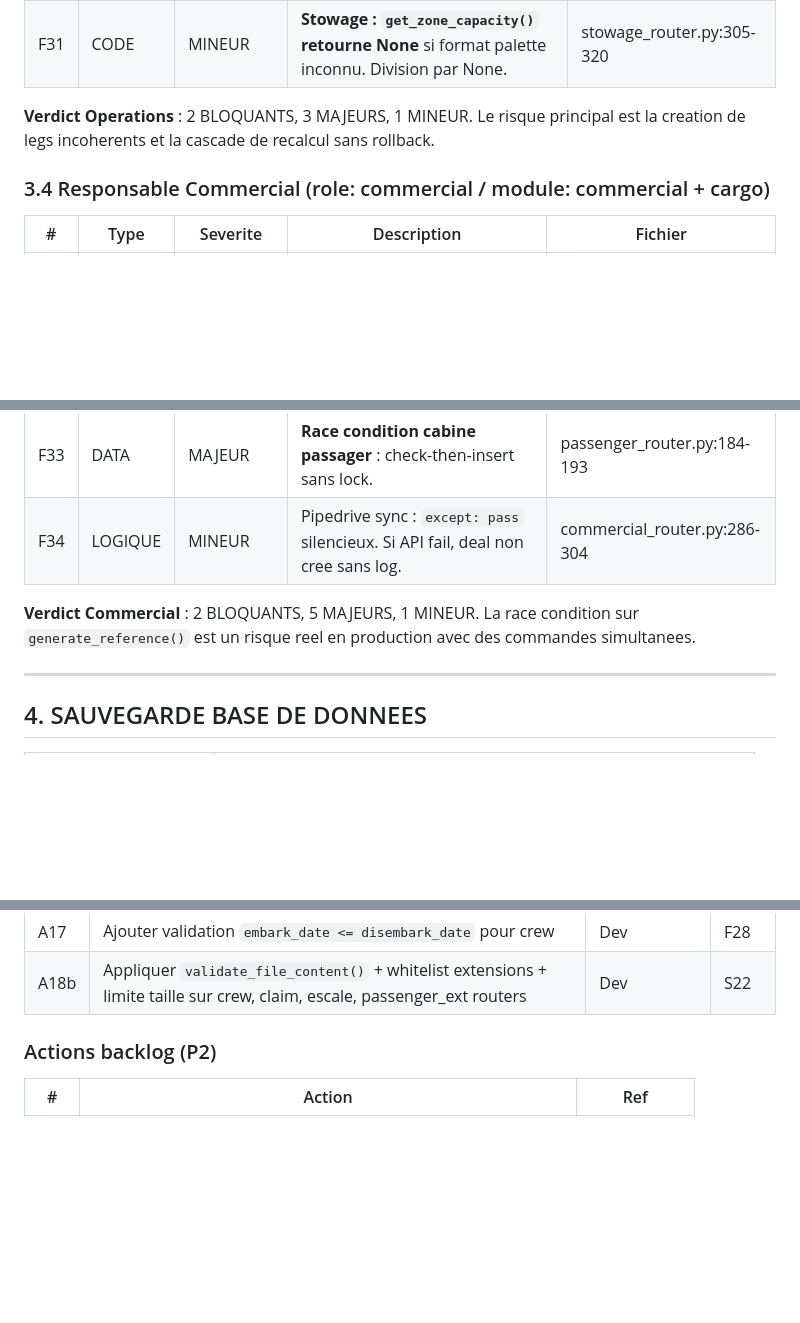
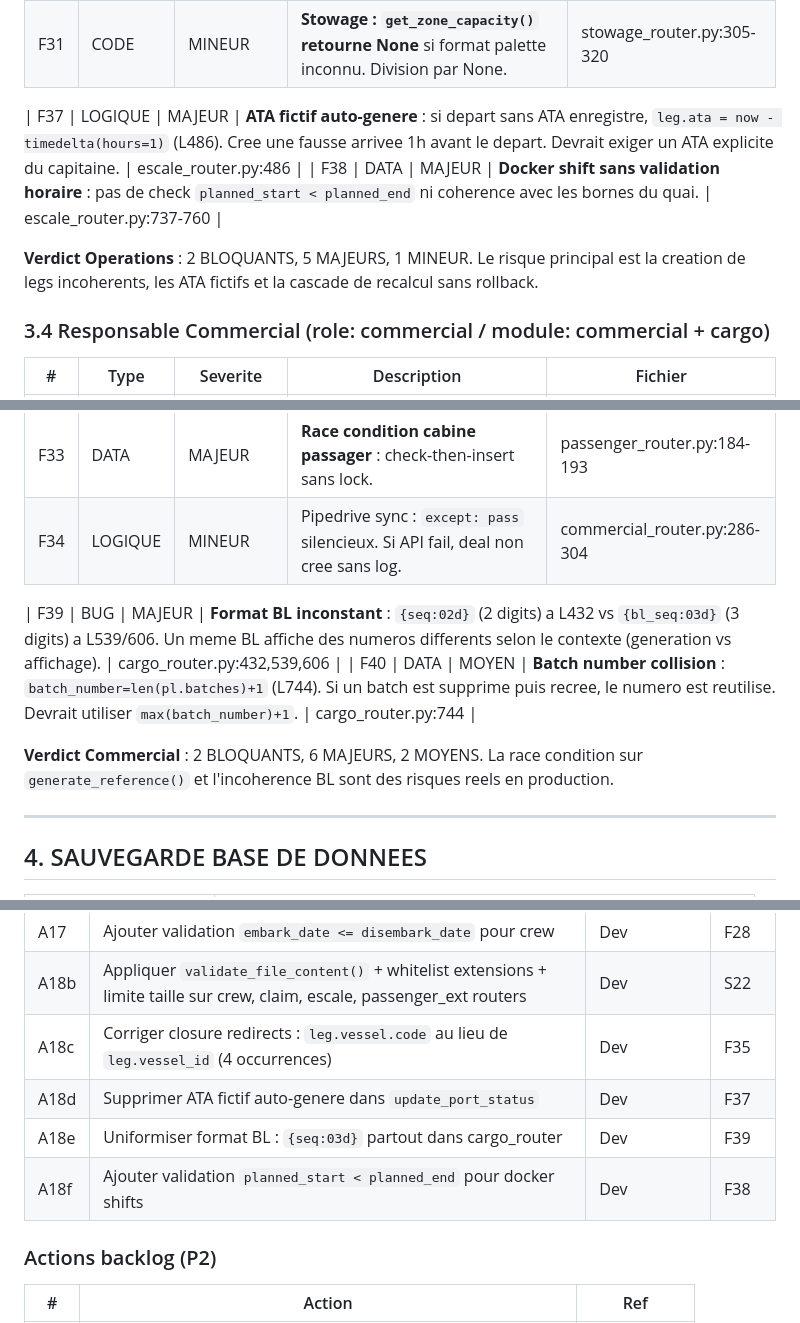
Before and after one commit to juliengonde-5G/mytowt, a Markdown page: rapports/rapport_2026-03-31.md, 3 parts joined by grey strips. Drawn GitHub-style; blank space fills up the shorter version.

```diff
--- a/rapports/rapport_2026-03-31.md
+++ b/rapports/rapport_2026-03-31.md
@@ -124,7 +127,10 @@ Aucune nouvelle issue critique identifiee aujourd'hui.
 | F30 | LOGIQUE | MAJEUR | **Stowage : validation marchandises dangereuses contournable** si `batch.imo_product_class` est vide. | stowage_router.py:287-303 |
 | F31 | CODE | MINEUR | **Stowage : `get_zone_capacity()` retourne None** si format palette inconnu. Division par None. | stowage_router.py:305-320 |
 
-**Verdict Operations** : 2 BLOQUANTS, 3 MAJEURS, 1 MINEUR. Le risque principal est la creation de legs incoherents et la cascade de recalcul sans rollback.
+| F37 | LOGIQUE | MAJEUR | **ATA fictif auto-genere** : si depart sans ATA enregistre, `leg.ata = now - timedelta(hours=1)` (L486). Cree une fausse arrivee 1h avant le depart. Devrait exiger un ATA explicite du capitaine. | escale_router.py:486 |
+| F38 | DATA | MAJEUR | **Docker shift sans validation horaire** : pas de check `planned_start < planned_end` ni coherence avec les bornes du quai. | escale_router.py:737-760 |
+
+**Verdict Operations** : 2 BLOQUANTS, 5 MAJEURS, 1 MINEUR. Le risque principal est la creation de legs incoherents, les ATA fictifs et la cascade de recalcul sans rollback.
 
 ### 3.4 Responsable Commercial (role: commercial / module: commercial + cargo)
 
@@ -139,7 +145,10 @@ Aucune nouvelle issue critique identifiee aujourd'hui.
 | F33 | DATA | MAJEUR | **Race condition cabine passager** : check-then-insert sans lock. | passenger_router.py:184-193 |
 | F34 | LOGIQUE | MINEUR | Pipedrive sync : `except: pass` silencieux. Si API fail, deal non cree sans log. | commercial_router.py:286-304 |
 
-**Verdict Commercial** : 2 BLOQUANTS, 5 MAJEURS, 1 MINEUR. La race condition sur `generate_reference()` est un risque reel en production avec des commandes simultanees.
+| F39 | BUG | MAJEUR | **Format BL inconstant** : `{seq:02d}` (2 digits) a L432 vs `{bl_seq:03d}` (3 digits) a L539/606. Un meme BL affiche des numeros differents selon le contexte (generation vs affichage). | cargo_router.py:432,539,606 |
+| F40 | DATA | MOYEN | **Batch number collision** : `batch_number=len(pl.batches)+1` (L744). Si un batch est supprime puis recree, le numero est reutilise. Devrait utiliser `max(batch_number)+1`. | cargo_router.py:744 |
+
+**Verdict Commercial** : 2 BLOQUANTS, 6 MAJEURS, 2 MOYENS. La race condition sur `generate_reference()` et l'incoherence BL sont des risques reels en production.
 
 ---
 
@@ -238,6 +247,10 @@ Aucune nouvelle issue critique identifiee aujourd'hui.
 | A16 | Ajouter validation `departure_port != arrival_port` | Dev | F22 |
 | A17 | Ajouter validation `embark_date <= disembark_date` pour crew | Dev | F28 |
 | A18b | Appliquer `validate_file_content()` + whitelist extensions + limite taille sur crew, claim, escale, passenger_ext routers | Dev | S22 |
+| A18c | Corriger closure redirects : `leg.vessel.code` au lieu de `leg.vessel_id` (4 occurrences) | Dev | F35 |
+| A18d | Supprimer ATA fictif auto-genere dans `update_port_status` | Dev | F37 |
+| A18e | Uniformiser format BL : `{seq:03d}` partout dans cargo_router | Dev | F39 |
+| A18f | Ajouter validation `planned_start < planned_end` pour docker shifts | Dev | F38 |
 
 ### Actions backlog (P2)
 
```
Also changed, not shown: other parts of rapports/rapport_2026-03-31.md (+11 -8 lines).
